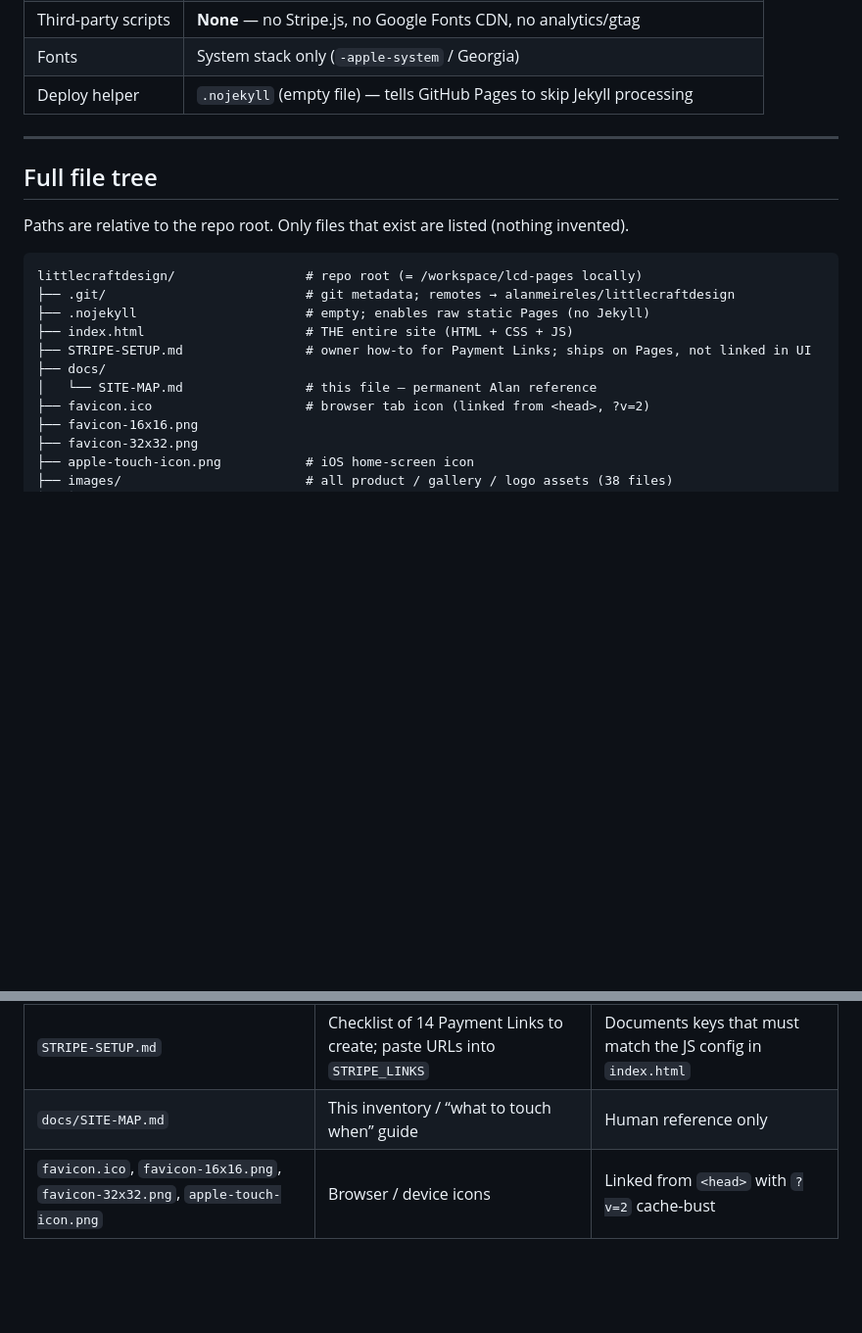
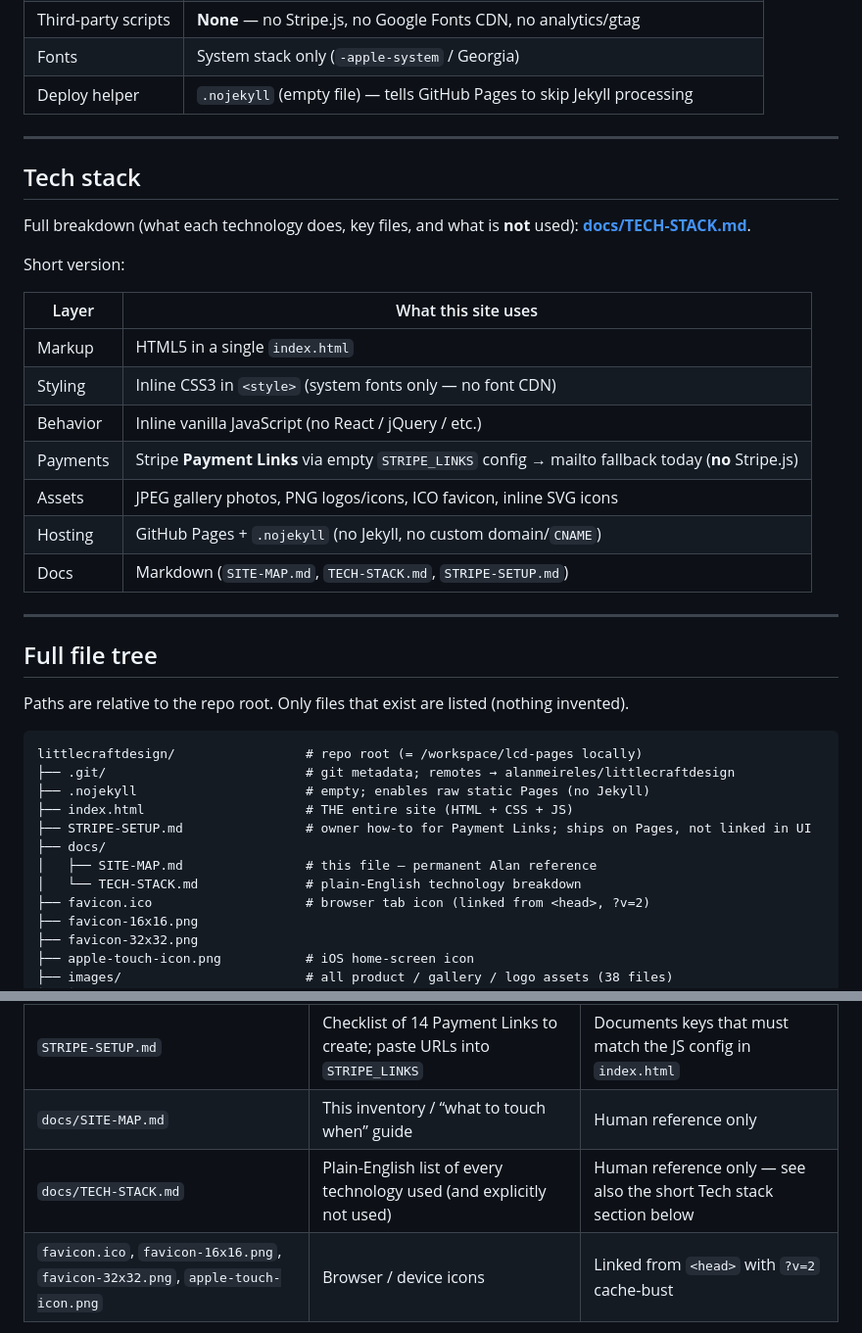
Before and after one commit to alanmeireles/littlecraftdesign, a Markdown page: docs/SITE-MAP.md, 2 parts joined by grey strips. Shown at 98% size. GitHub-like rendering; blank space fills up the shorter version.

Commit message:
Add docs/TECH-STACK.md and link it from SITE-MAP
Document every technology actually used in the static SPA (HTML/CSS/JS,
Stripe Payment Links, assets, GitHub Pages) and what is explicitly not used.

```diff
--- a/docs/SITE-MAP.md
+++ b/docs/SITE-MAP.md
@@ -56,6 +56,24 @@ This is a **single-file SPA**, not a multi-page site with separate HTML/CSS/JS f
 
 ---
 
+## Tech stack
+
+Full breakdown (what each technology does, key files, and what is **not** used): **[docs/TECH-STACK.md](./TECH-STACK.md)**.
+
+Short version:
+
+| Layer | What this site uses |
+|---|---|
+| Markup | HTML5 in a single `index.html` |
+| Styling | Inline CSS3 in `<style>` (system fonts only — no font CDN) |
+| Behavior | Inline vanilla JavaScript (no React / jQuery / etc.) |
+| Payments | Stripe **Payment Links** via empty `STRIPE_LINKS` config → mailto fallback today (**no** Stripe.js) |
+| Assets | JPEG gallery photos, PNG logos/icons, ICO favicon, inline SVG icons |
+| Hosting | GitHub Pages + `.nojekyll` (no Jekyll, no custom domain/`CNAME`) |
+| Docs | Markdown (`SITE-MAP.md`, `TECH-STACK.md`, `STRIPE-SETUP.md`) |
+
+---
+
 ## Full file tree
 
 Paths are relative to the repo root. Only files that exist are listed (nothing invented).
@@ -67,7 +85,8 @@ littlecraftdesign/                 # repo root (= /workspace/lcd-pages locally)
 ├── index.html                     # THE entire site (HTML + CSS + JS)
 ├── STRIPE-SETUP.md                # owner how-to for Payment Links; ships on Pages, not linked in UI
 ├── docs/
-│   └── SITE-MAP.md                # this file — permanent Alan reference
+│   ├── SITE-MAP.md                # this file — permanent Alan reference
+│   └── TECH-STACK.md              # plain-English technology breakdown
 ├── favicon.ico                    # browser tab icon (linked from <head>, ?v=2)
 ├── favicon-16x16.png
 ├── favicon-32x32.png
@@ -95,6 +114,7 @@ littlecraftdesign/                 # repo root (= /workspace/lcd-pages locally)
 | `.nojekyll` | Empty marker so Pages serves files as-is | Required for project Pages when you want no Jekyll processing |
 | `STRIPE-SETUP.md` | Checklist of 14 Payment Links to create; paste URLs into `STRIPE_LINKS` | Documents keys that must match the JS config in `index.html` |
 | `docs/SITE-MAP.md` | This inventory / “what to touch when” guide | Human reference only |
+| `docs/TECH-STACK.md` | Plain-English list of every technology used (and explicitly not used) | Human reference only — see also the short Tech stack section below |
 | `favicon.ico`, `favicon-16x16.png`, `favicon-32x32.png`, `apple-touch-icon.png` | Browser / device icons | Linked from `<head>` with `?v=2` cache-bust |
 
 **Not present (confirmed):** `CNAME`, `_config.yml`, `robots.txt`, `package.json`, `README.md`, any `.css` or `.js` files, `node_modules`.
```
Also changed, not shown: docs/TECH-STACK.md (added, +233 -0 lines).
